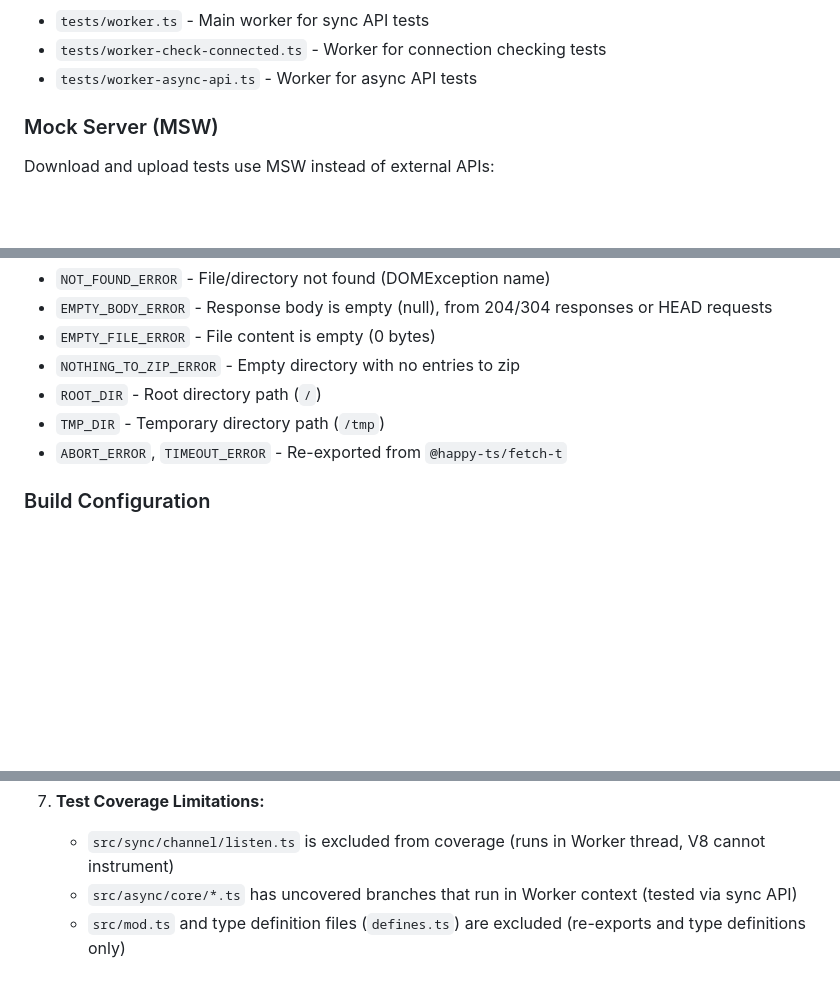
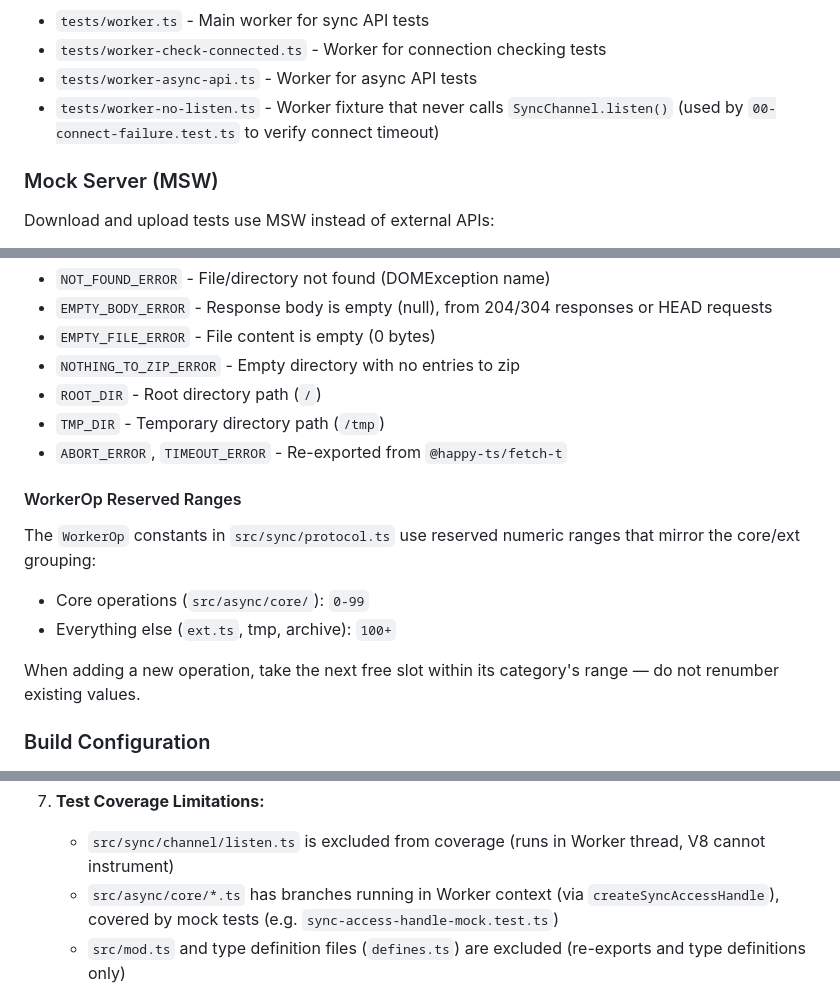
Before and after one commit to JiangJie/happy-opfs, a Markdown page: AGENTS.md, 3 parts joined by grey strips. GitHub-like rendering; blank space fills up the shorter version.

Commit message:
docs: update AGENTS.md guidance
- Add tests/worker-no-listen.ts to the worker helper list
- Document WorkerOp reserved numeric ranges for core vs ext operations
- Align the core Worker-context coverage note with mock-based testing

```diff
--- a/AGENTS.md
+++ b/AGENTS.md
@@ -108,6 +108,7 @@ Tests are located in `tests/` directory. The test environment:
 - `tests/worker.ts` - Main worker for sync API tests
 - `tests/worker-check-connected.ts` - Worker for connection checking tests
 - `tests/worker-async-api.ts` - Worker for async API tests
+- `tests/worker-no-listen.ts` - Worker fixture that never calls `SyncChannel.listen()` (used by `00-connect-failure.test.ts` to verify connect timeout)
 
 ### Mock Server (MSW)
 Download and upload tests use MSW instead of external APIs:
@@ -313,6 +314,13 @@ Common error constants exported from `src/shared/constants.ts`:
 - `TMP_DIR` - Temporary directory path (`/tmp`)
 - `ABORT_ERROR`, `TIMEOUT_ERROR` - Re-exported from `@happy-ts/fetch-t`
 
+#### WorkerOp Reserved Ranges
+The `WorkerOp` constants in `src/sync/protocol.ts` use reserved numeric ranges that mirror the core/ext grouping:
+- Core operations (`src/async/core/`): `0-99`
+- Everything else (`ext.ts`, tmp, archive): `100+`
+
+When adding a new operation, take the next free slot within its category's range — do not renumber existing values.
+
 ### Build Configuration
 
 - **Vite** (invoked programmatically by `build.ts`): Builds each runtime entry independently in CJS and ESM formats
@@ -369,7 +377,7 @@ This project uses Conventional Commits:
 
 7. **Test Coverage Limitations:**
    - `src/sync/channel/listen.ts` is excluded from coverage (runs in Worker thread, V8 cannot instrument)
-   - `src/async/core/*.ts` has uncovered branches that run in Worker context (tested via sync API)
+   - `src/async/core/*.ts` has branches running in Worker context (via `createSyncAccessHandle`), covered by mock tests (e.g. `sync-access-handle-mock.test.ts`)
    - `src/mod.ts` and type definition files (`defines.ts`) are excluded (re-exports and type definitions only)
 
 ## Examples
```
